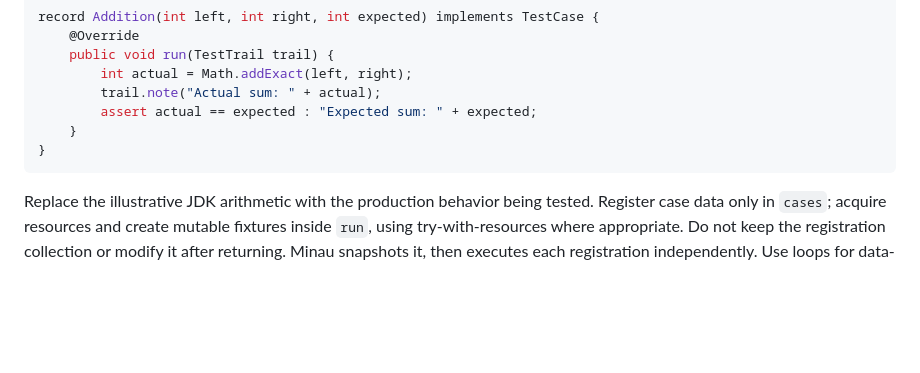
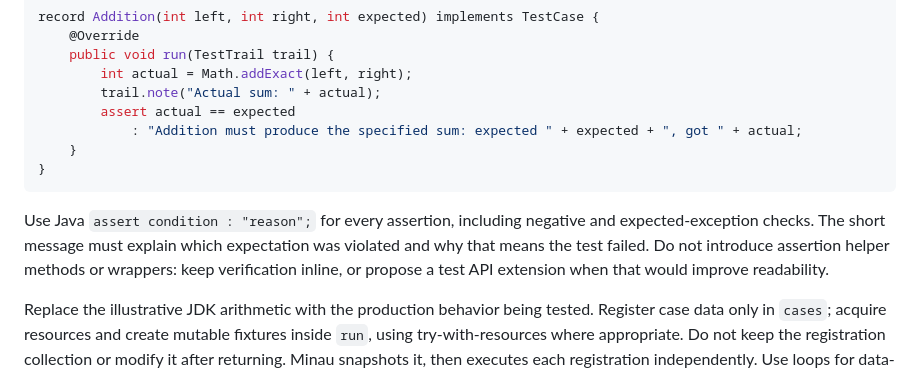
Before and after one commit to archaic-java/skill, a Markdown page: references/workflows.md, the part around the change. Drawn GitHub-style; blank space fills up the shorter version.

````diff
--- a/references/workflows.md
+++ b/references/workflows.md
@@ -176,10 +176,13 @@ record Addition(int left, int right, int expected) implements TestCase {
     public void run(TestTrail trail) {
         int actual = Math.addExact(left, right);
         trail.note("Actual sum: " + actual);
-        assert actual == expected : "Expected sum: " + expected;
+        assert actual == expected
+            : "Addition must produce the specified sum: expected " + expected + ", got " + actual;
     }
 }
 ```
+
+Use Java `assert condition : "reason";` for every assertion, including negative and expected-exception checks. The short message must explain which expectation was violated and why that means the test failed. Do not introduce assertion helper methods or wrappers: keep verification inline, or propose a test API extension when that would improve readability.
 
 Replace the illustrative JDK arithmetic with the production behavior being tested. Register case data only in `cases`; acquire resources and create mutable fixtures inside `run`, using try-with-resources where appropriate. Do not keep the registration collection or modify it after returning. Minau snapshots it, then executes each registration independently. Use loops for data-driven cases; no parameterized-test machinery is needed. See conventions for trail lifetime, failure behavior and concurrency rules.
 
````
Also changed, not shown: SKILL.md (+1 -1 lines), references/conventions.md (+3 -1 lines).
